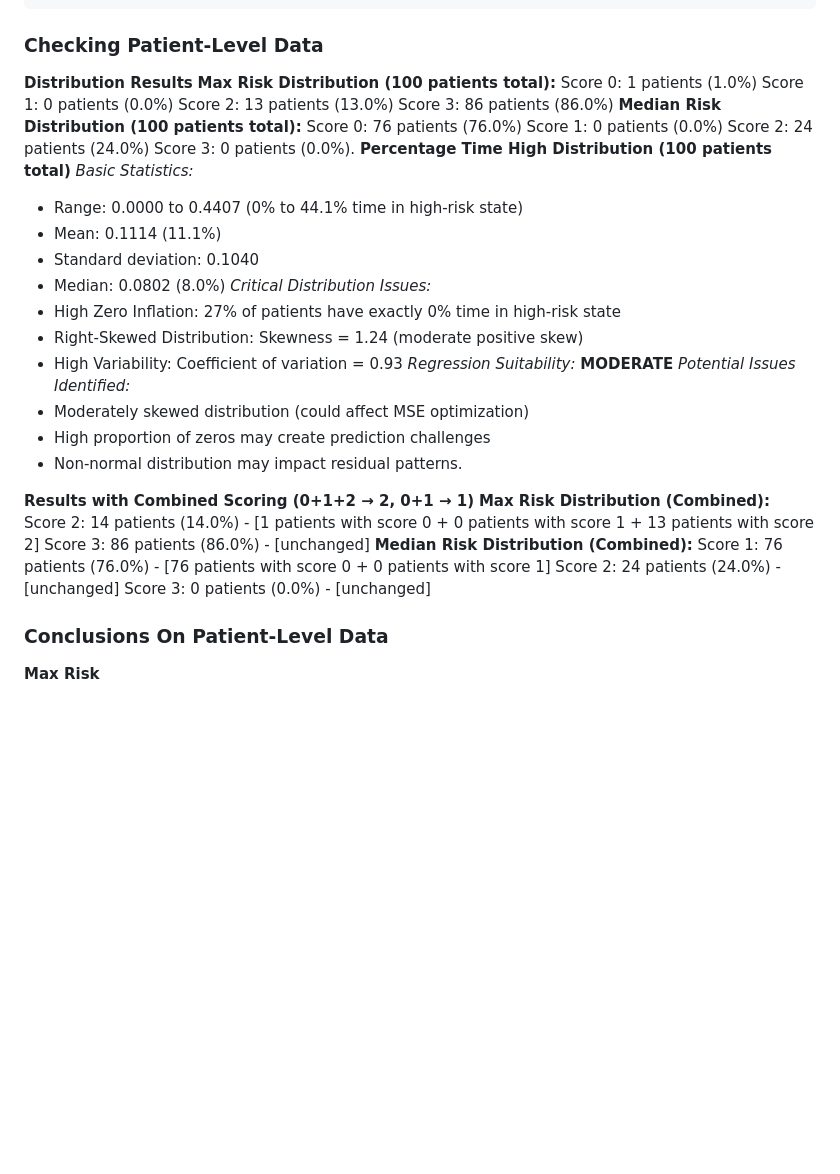
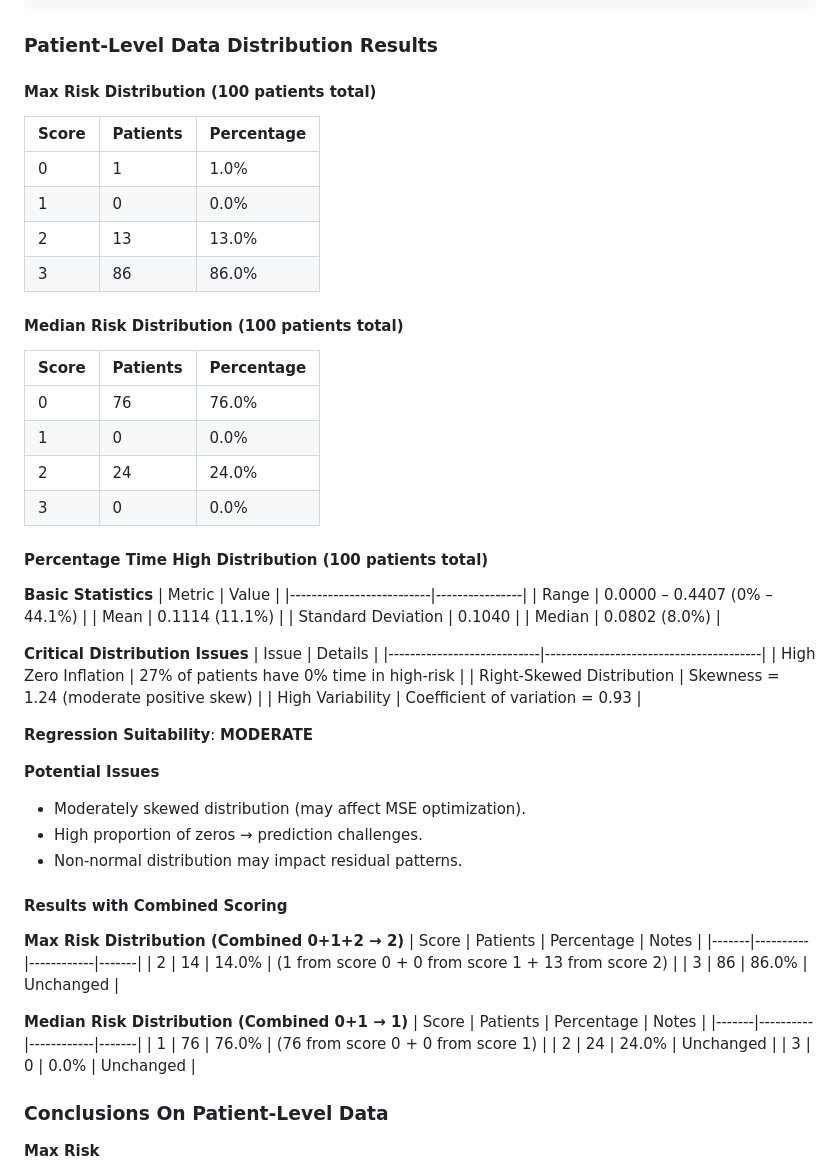
Before and after one commit to SimonYip22/Neural-Network-ICU-Deterioration-Predictor, a Markdown page: notes.md, the part around the change. Rendered like a GitHub page; blank space fills up the shorter version.

````diff
--- a/notes.md
+++ b/notes.md
@@ -1394,42 +1394,60 @@ Final Output: 34 files in saved_models/
  - 1 training summary log (training_summary.txt)
  ```
 
-### Checking Patient-Level Data
-**Distribution Results**
-**Max Risk Distribution (100 patients total):**
-Score 0: 1 patients (1.0%)
-Score 1: 0 patients (0.0%)
-Score 2: 13 patients (13.0%)
-Score 3: 86 patients (86.0%)
-**Median Risk Distribution (100 patients total):**
-Score 0: 76 patients (76.0%)
-Score 1: 0 patients (0.0%)
-Score 2: 24 patients (24.0%)
-Score 3: 0 patients (0.0%).
-**Percentage Time High Distribution (100 patients total)**
-*Basic Statistics:*
-  - Range: 0.0000 to 0.4407 (0% to 44.1% time in high-risk state)
-  - Mean: 0.1114 (11.1%)
-  - Standard deviation: 0.1040
-  - Median: 0.0802 (8.0%)
-*Critical Distribution Issues:*
-  - High Zero Inflation: 27% of patients have exactly 0% time in high-risk state
-  - Right-Skewed Distribution: Skewness = 1.24 (moderate positive skew)
-  - High Variability: Coefficient of variation = 0.93
-*Regression Suitability:* **MODERATE**
-*Potential Issues Identified:*
-  - Moderately skewed distribution (could affect MSE optimization)
-  - High proportion of zeros may create prediction challenges
-  - Non-normal distribution may impact residual patterns.
-
-**Results with Combined Scoring (0+1+2 → 2, 0+1 → 1)**
-**Max Risk Distribution (Combined):**
-Score 2: 14 patients (14.0%) - [1 patients with score 0 + 0 patients with score 1 + 13 patients with score 2]
-Score 3: 86 patients (86.0%) - [unchanged]
-**Median Risk Distribution (Combined):**
-Score 1: 76 patients (76.0%) - [76 patients with score 0 + 0 patients with score 1]
-Score 2: 24 patients (24.0%) - [unchanged]
-Score 3: 0 patients (0.0%) - [unchanged]
+### Patient-Level Data Distribution Results
+#### Max Risk Distribution (100 patients total)
+| Score | Patients | Percentage |
+|-------|----------|------------|
+| 0     | 1        | 1.0%       |
+| 1     | 0        | 0.0%       |
+| 2     | 13       | 13.0%      |
+| 3     | 86       | 86.0%      |
+
+#### Median Risk Distribution (100 patients total)
+| Score | Patients | Percentage |
+|-------|----------|------------|
+| 0     | 76       | 76.0%      |
+| 1     | 0        | 0.0%       |
+| 2     | 24       | 24.0%      |
+| 3     | 0        | 0.0%       |
+
+#### Percentage Time High Distribution (100 patients total)
+**Basic Statistics**
+| Metric                  | Value          |
+|--------------------------|----------------|
+| Range                   | 0.0000 – 0.4407 (0% – 44.1%) |
+| Mean                    | 0.1114 (11.1%) |
+| Standard Deviation      | 0.1040         |
+| Median                  | 0.0802 (8.0%)  |
+
+**Critical Distribution Issues**
+| Issue                     | Details                                |
+|----------------------------|----------------------------------------|
+| High Zero Inflation        | 27% of patients have 0% time in high-risk |
+| Right-Skewed Distribution | Skewness = 1.24 (moderate positive skew) |
+| High Variability           | Coefficient of variation = 0.93        |
+
+**Regression Suitability**: **MODERATE**
+
+**Potential Issues**
+- Moderately skewed distribution (may affect MSE optimization).
+- High proportion of zeros → prediction challenges.
+- Non-normal distribution may impact residual patterns.
+
+
+#### Results with Combined Scoring
+**Max Risk Distribution (Combined 0+1+2 → 2)**
+| Score | Patients | Percentage | Notes |
+|-------|----------|------------|-------|
+| 2     | 14       | 14.0%      | (1 from score 0 + 0 from score 1 + 13 from score 2) |
+| 3     | 86       | 86.0%      | Unchanged |
+
+**Median Risk Distribution (Combined 0+1 → 1)**
+| Score | Patients | Percentage | Notes |
+|-------|----------|------------|-------|
+| 1     | 76       | 76.0%      | (76 from score 0 + 0 from score 1) |
+| 2     | 24       | 24.0%      | Unchanged |
+| 3     | 0        | 0.0%       | Unchanged |
 
 
 ### Conclusions On Patient-Level Data
````
